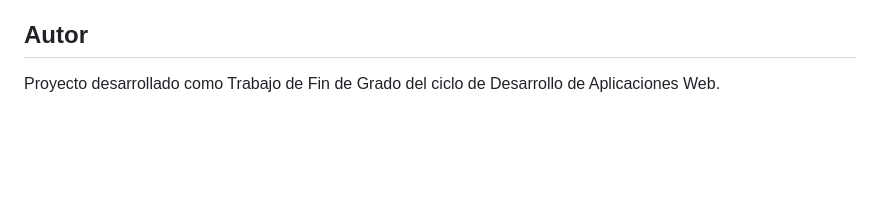
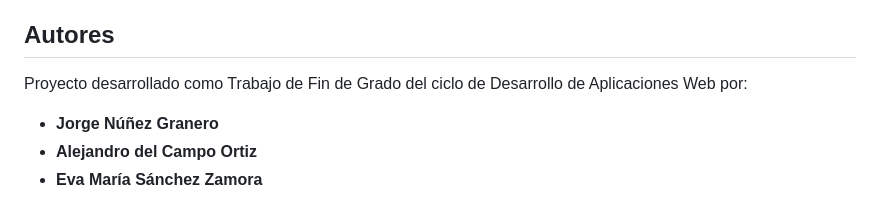
Before and after one commit to ElJorge1995/BibliotecaTerror, a Markdown page: README.md, the part around the change. GitHub-like rendering; blank space fills up the shorter version.

Commit message:
readme 2.0

```diff
--- a/README.md
+++ b/README.md
@@ -106,7 +106,11 @@ Toda la memoria del TFG está en [`Documentacion/`](Documentacion/):
 - [`TFG-Planificacion.pdf`](Documentacion/TFG-Planificacion.pdf) — planificación temporal.
 - [`anteproyecto_daw.pdf`](Documentacion/anteproyecto_daw.pdf) — anteproyecto inicial.
 
-## Autor
+## Autores
 
 Proyecto desarrollado como Trabajo de Fin de Grado del ciclo de Desarrollo
-de Aplicaciones Web.
+de Aplicaciones Web por:
+
+- **Jorge Núñez Granero**
+- **Alejandro del Campo Ortiz**
+- **Eva María Sánchez Zamora**
```
